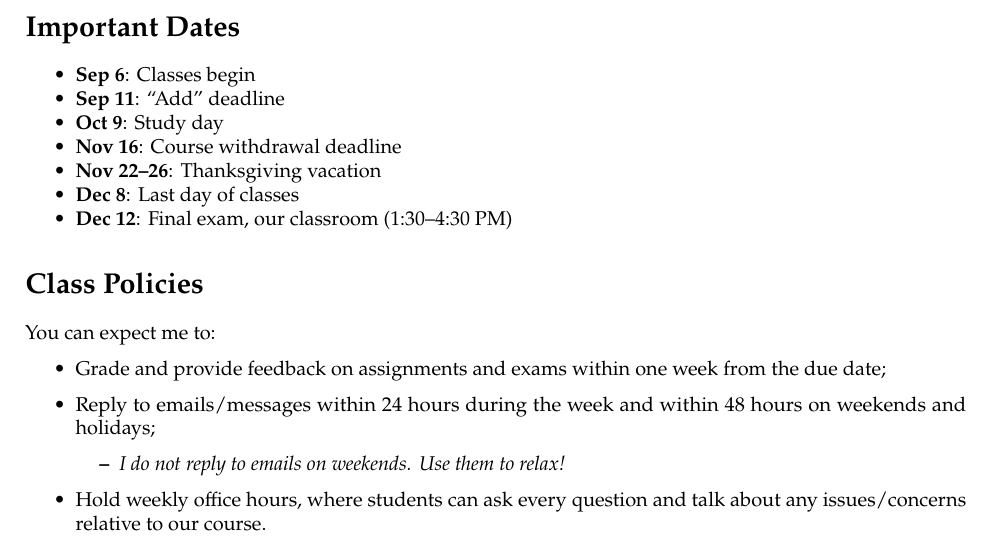
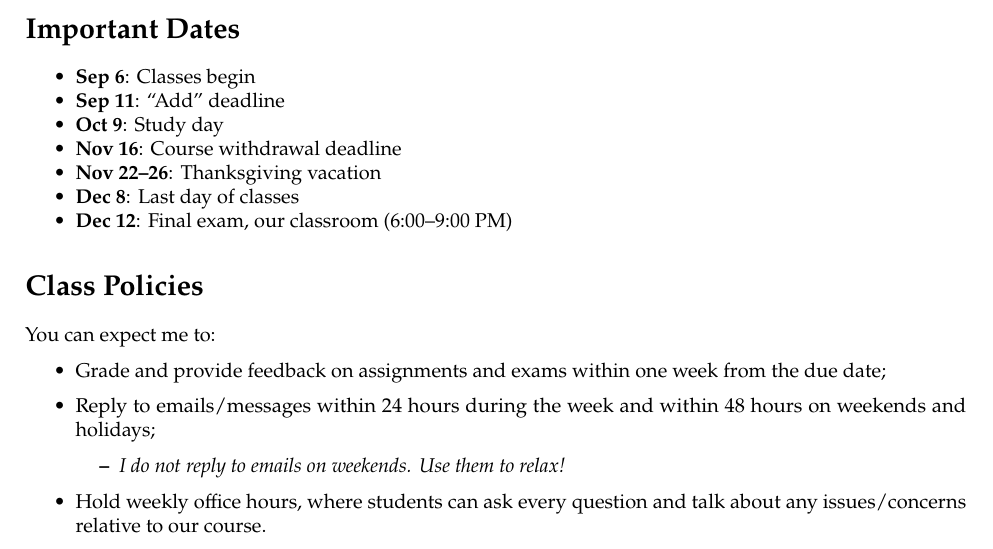
Before and after one commit to marciosantetti/ec235-fall23, a Quarto document (syllabus/ec235-2-syllabus-f23.qmd): part of page 3 of 6, cut so that both start at the same text. The pictures show the output file syllabus/ec235-2-syllabus-f23.pdf that the author committed with the source.

Commit message:
syllabus update

```diff
--- a/syllabus/ec235-2-syllabus-f23.qmd
+++ b/syllabus/ec235-2-syllabus-f23.qmd
@@ -142,7 +142,7 @@ Unsatisfactory performance                      F (0--60\%)
 * **Nov 16**: Course withdrawal deadline
 * **Nov 22--26**: Thanksgiving vacation
 * **Dec 8**: Last day of classes
-* **Dec 12**: Final exam, our classroom (1:30--4:30 PM)
+* **Dec 12**: Final exam, our classroom (6:00--9:00 PM)
 
 
 # Class Policies
```
Also changed, not shown: syllabus/ec235-2-syllabus-f23.pdf, 7 other files.
